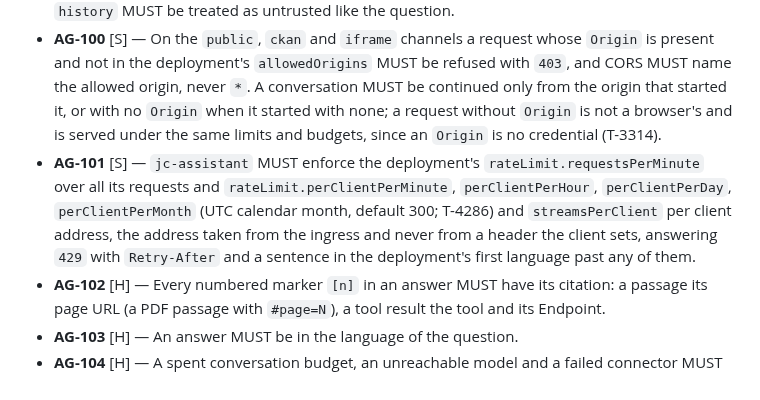
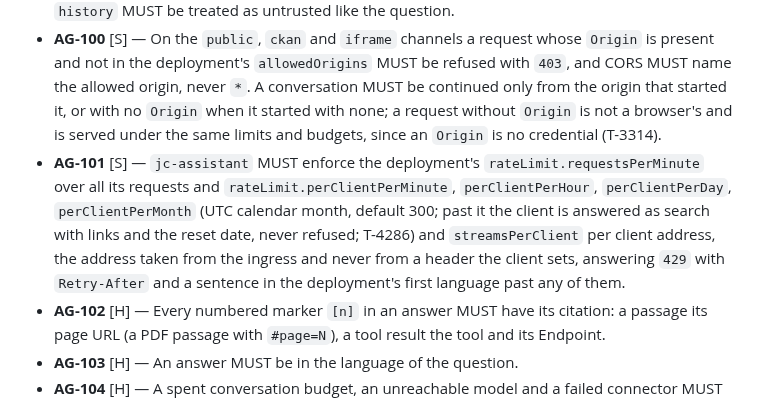
Before and after one commit to marek-mraz-jc/joinedcontext-docs, a Markdown page: Requirements/agents.md, the part around the change. GitHub-like rendering.

```diff
--- a/Requirements/agents.md
+++ b/Requirements/agents.md
@@ -170,7 +170,7 @@ The contract is [API/05-knowledge-assistant.md](../API/05-knowledge-assistant.md
 - **AG-98** [H][S] — The chat route of `jc-assistant` MUST refuse with `400`, naming the field, a body over 64 KiB, a `message` that is empty or over 4,000 characters after trimming, a `conversation` the service did not issue, a `history` of more than 6 turns or a turn over 4,000 characters or of a role other than `user` or `assistant`, and a `connectors` list naming an Endpoint the deployment does not connect; an empty `connectors` list MUST switch every connector off.
 - **AG-99** [S] — `jc-assistant` MUST NOT store the text of a question, an answer or a `history` turn; a conversation row holds its id, deployment, origin, token count and times only, MUST be deleted once the conversation can no longer be continued (24 hours after it started, T-3314), and `history` MUST be treated as untrusted like the question.
 - **AG-100** [S] — On the `public`, `ckan` and `iframe` channels a request whose `Origin` is present and not in the deployment's `allowedOrigins` MUST be refused with `403`, and CORS MUST name the allowed origin, never `*`. A conversation MUST be continued only from the origin that started it, or with no `Origin` when it started with none; a request without `Origin` is not a browser's and is served under the same limits and budgets, since an `Origin` is no credential (T-3314).
-- **AG-101** [S] — `jc-assistant` MUST enforce the deployment's `rateLimit.requestsPerMinute` over all its requests and `rateLimit.perClientPerMinute`, `perClientPerHour`, `perClientPerDay`, `perClientPerMonth` (UTC calendar month, default 300; T-4286) and `streamsPerClient` per client address, the address taken from the ingress and never from a header the client sets, answering `429` with `Retry-After` and a sentence in the deployment's first language past any of them.
+- **AG-101** [S] — `jc-assistant` MUST enforce the deployment's `rateLimit.requestsPerMinute` over all its requests and `rateLimit.perClientPerMinute`, `perClientPerHour`, `perClientPerDay`, `perClientPerMonth` (UTC calendar month, default 300; past it the client is answered as search with links and the reset date, never refused; T-4286) and `streamsPerClient` per client address, the address taken from the ingress and never from a header the client sets, answering `429` with `Retry-After` and a sentence in the deployment's first language past any of them.
 - **AG-102** [H] — Every numbered marker `[n]` in an answer MUST have its citation: a passage its page URL (a PDF passage with `#page=N`), a tool result the tool and its Endpoint.
 - **AG-103** [H] — An answer MUST be in the language of the question.
 - **AG-104** [H] — A spent conversation budget, an unreachable model and a failed connector MUST each reach the person as an `error` event (or, for a connector, a `failed` tool event and an answer without it) with a sentence that says which. A spent day (`tokensPerDay` or `costPerDayUsd`) MUST NOT: the chat answers as search with source links (T-4286).
```
Also changed, not shown: API/05-knowledge-assistant.md (+1 -1 lines).
